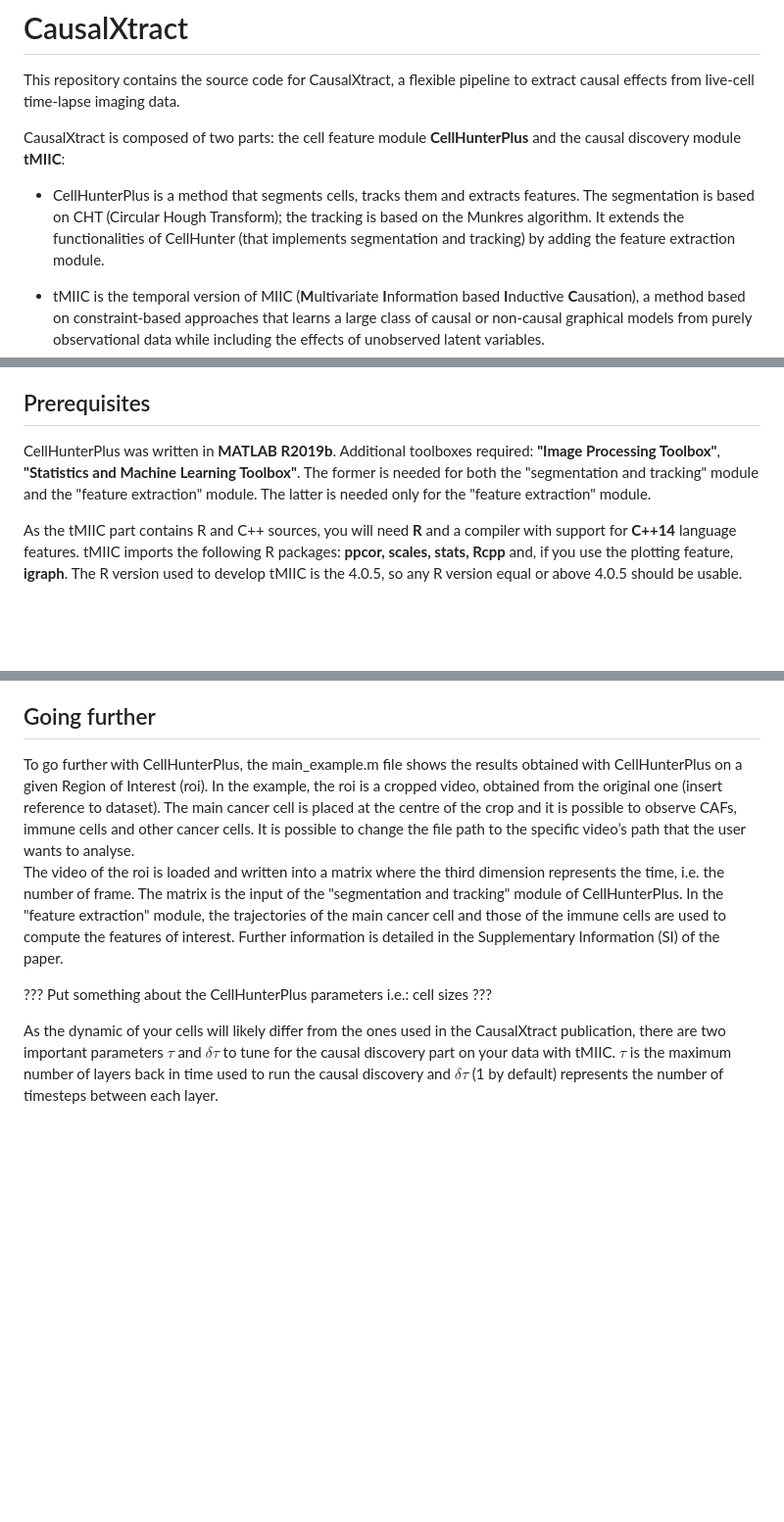
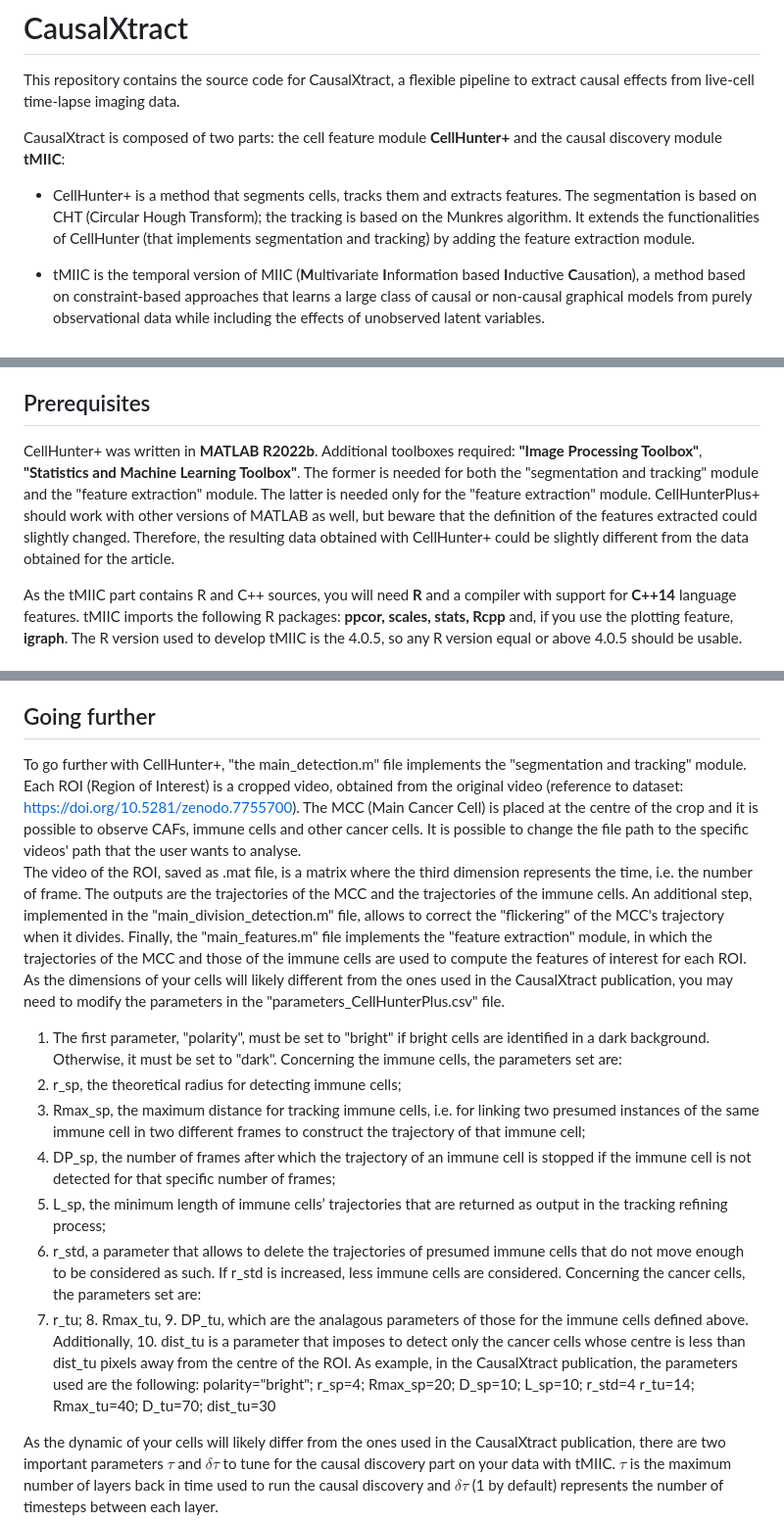
Before and after one commit to miicTeam/CausalXtract, a Markdown page: README.md, 3 parts joined by grey strips. Shown: that part at 98% size. GitHub-like rendering; blank space fills up the shorter version.

Commit message:
Add files via upload
readme file updated concerning the CellHunter+ part

```diff
--- a/README.md
+++ b/README.md
@@ -2,9 +2,9 @@
 
 This repository contains the source code for CausalXtract, a flexible pipeline to extract causal effects from live-cell time-lapse imaging data.
 
-CausalXtract is composed of two parts: the cell feature module **CellHunterPlus** and the causal discovery module **tMIIC**:
+CausalXtract is composed of two parts: the cell feature module **CellHunter+** and the causal discovery module **tMIIC**:
 
-* CellHunterPlus is a method that segments cells, tracks them and extracts features. The segmentation is based on CHT (Circular Hough Transform); the tracking is based on the Munkres algorithm.
+* CellHunter+ is a method that segments cells, tracks them and extracts features. The segmentation is based on CHT (Circular Hough Transform); the tracking is based on the Munkres algorithm.
 It extends the functionalities of CellHunter (that implements segmentation and tracking) by adding the feature extraction module.
 
 * tMIIC is the temporal version of MIIC (**M**ultivariate **I**nformation based **I**nductive **C**ausation), a method based on constraint-based approaches that learns a large class of causal or non-causal graphical models from purely observational data while including the effects of unobserved latent variables.
@@ -23,7 +23,7 @@ Verny L., Sella N., Affeldt S., Singh PP., Isambert H.; Learning causal networks
 
 ## Prerequisites
 
-CellHunterPlus was written in **MATLAB R2019b**. Additional toolboxes required: **"Image Processing Toolbox"**, **"Statistics and Machine Learning Toolbox"**. The former is needed for both the "segmentation and tracking" module and the "feature extraction" module. The latter is needed only for the "feature extraction" module.
+CellHunter+ was written in **MATLAB R2022b**. Additional toolboxes required: **"Image Processing Toolbox"**, **"Statistics and Machine Learning Toolbox"**. The former is needed for both the "segmentation and tracking" module and the "feature extraction" module. The latter is needed only for the "feature extraction" module. CellHunterPlus+ should work with other versions of MATLAB as well, but beware that the definition of the features extracted could slightly changed. Therefore, the resulting data obtained with CellHunter+ could be slightly different from the data obtained for the article.
 
 As the tMIIC part contains R and C++ sources, you will need **R** and a compiler with support for **C++14** language features. tMIIC imports the following R packages: **ppcor, scales, stats, Rcpp** and, if you use the plotting feature, **igraph**. The R version used to develop tMIIC is the 4.0.5, so any R version equal or above 4.0.5 should be usable.
 
@@ -50,13 +50,28 @@ This R Markdown Notebook file allows you to run the entire pipeline described in
 
 ## Going further
 
-To go further with CellHunterPlus, the main_example.m file shows the results obtained with CellHunterPlus on a given Region of Interest (roi). In the example, the roi is a cropped video, obtained from the original one (insert reference to dataset). The main cancer cell is placed at the centre of the crop and it is possible to observe CAFs, immune cells and other cancer cells.
-It is possible to change the file path to the specific video’s path that the user wants to analyse.\
-The video of the roi is loaded and written into a matrix where the third dimension represents the time, i.e. the number of frame.
-The matrix is the input of the "segmentation and tracking" module of CellHunterPlus. In the "feature extraction" module, the trajectories of the main cancer cell and those of the immune cells are used to compute the features of interest.
-Further information is detailed in the Supplementary Information (SI) of the paper.
-
-??? Put something about the CellHunterPlus parameters i.e.: cell sizes ???
+To go further with CellHunter+, "the main_detection.m" file implements the "segmentation and tracking" module. Each ROI (Region of Interest) is a cropped video, obtained from the original video (reference to dataset: https://doi.org/10.5281/zenodo.7755700). The MCC (Main Cancer Cell) is placed at the centre of the crop and it is possible to observe CAFs, immune cells and other cancer cells.
+It is possible to change the file path to the specific videos' path that the user wants to analyse.\
+The video of the ROI, saved as .mat file, is a matrix where the third dimension represents the time, i.e. the number of frame.
+The outputs are the trajectories of the MCC and the trajectories of the immune cells.
+An additional step, implemented in the "main_division_detection.m" file, allows to correct the "flickering" of the MCC's trajectory when it divides.
+Finally, the "main_features.m" file implements the "feature extraction" module, in which the trajectories of the MCC and those of the immune cells are used to compute the features of interest for each ROI.
+\
+As the dimensions of your cells will likely different from the ones used in the CausalXtract publication, you may need to modify the parameters in the "parameters_CellHunterPlus.csv" file.
+1. The first parameter, "polarity", must be set to "bright" if bright cells are identified in a dark background. Otherwise, it must be set to "dark".
+Concerning the immune cells, the parameters set are:
+2. r_sp, the theoretical radius for detecting immune cells;
+3. Rmax_sp, the maximum distance for tracking immune cells, i.e. for linking two presumed instances of the same immune cell in two different frames to construct the trajectory of that immune cell;
+4. DP_sp, the number of frames after which the trajectory of an immune cell is stopped if the immune cell is not detected for that specific number of frames;
+5. L_sp, the minimum length of immune cells’ trajectories that are returned as output in the tracking refining process;
+6. r_std, a parameter that allows to delete the trajectories of presumed immune cells that do not move enough to be considered as such. If r_std is increased, less immune cells are considered.
+Concerning the cancer cells, the parameters set are:
+7. r_tu; 8. Rmax_tu, 9. DP_tu, which are the analagous parameters of those for the immune cells defined above.
+Additionally, 10. dist_tu is a parameter that imposes to detect only the cancer cells whose centre is less than dist_tu pixels away from the centre of the ROI.
+As example, in the CausalXtract publication, the parameters used are the following:
+polarity="bright";
+r_sp=4; Rmax_sp=20; D_sp=10; L_sp=10; r_std=4
+r_tu=14; Rmax_tu=40; D_tu=70; dist_tu=30
 
 As the dynamic of your cells will likely differ from the ones used in the CausalXtract publication, there are two important parameters $\tau$ and $\delta\tau$ to tune for the causal discovery part on your data with tMIIC.
 $\tau$ is the maximum number of layers back in time used to run the causal
```
